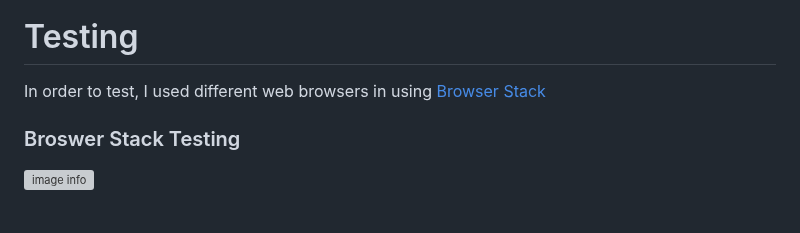
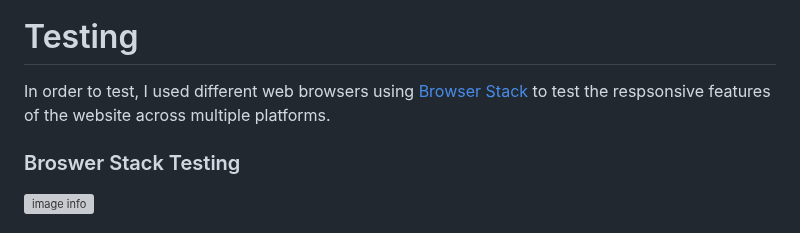
Before and after one commit to s-albertantwi19/First-Milestone-Project, a Markdown page: readme.md, the part around the change. GitHub-like rendering; grey boxes are pictures that could not be loaded.

Commit message:
update to testing section

```diff
--- a/readme.md
+++ b/readme.md
@@ -88,7 +88,7 @@ For the webiste I opted for a sidebar navigation menu, which remains across each
 
 # Testing
 
-In order to test, I used different web browsers in using [Browser Stack](https://www.browserstack.com/)
+In order to test, I used different web browsers using [Browser Stack](https://www.browserstack.com/) to test the respsonsive features of the website across multiple platforms.
 
 ### Broswer Stack Testing
 
```
